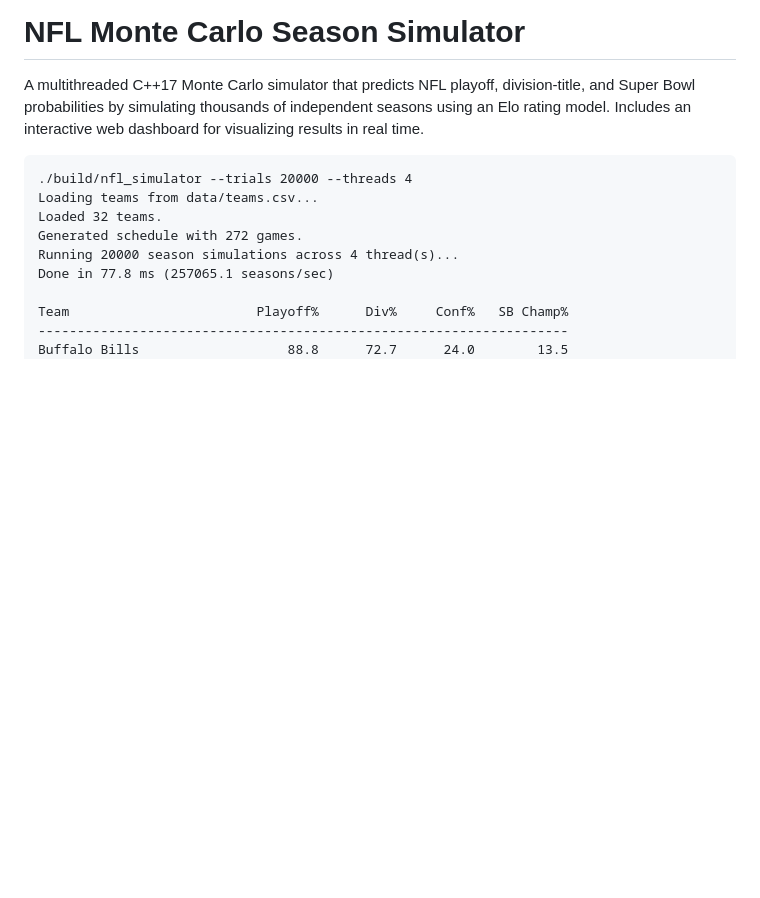
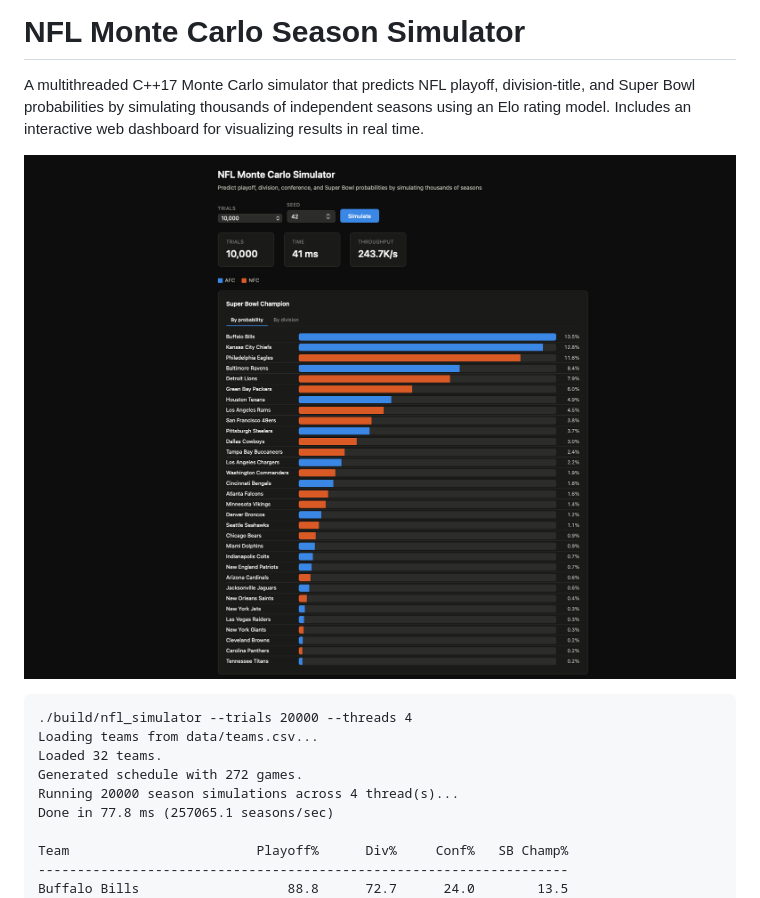
Before and after one commit to ervinjohn50/nfl-monte-carlo-simulator, a Markdown page: README.md, the part around the change. Drawn GitHub-style; pictures changed too: docs/dashboard.png (added); blank space fills up the shorter version.

Commit message:
add dashboard screenshot to README

````diff
--- a/README.md
+++ b/README.md
@@ -3,6 +3,8 @@
 # NFL Monte Carlo Season Simulator
 
 A multithreaded C++17 Monte Carlo simulator that predicts NFL playoff, division-title, and Super Bowl probabilities by simulating thousands of independent seasons using an Elo rating model. Includes an interactive web dashboard for visualizing results in real time.
+
+![Dashboard](docs/dashboard.png)
 
 ```
 ./build/nfl_simulator --trials 20000 --threads 4
````
